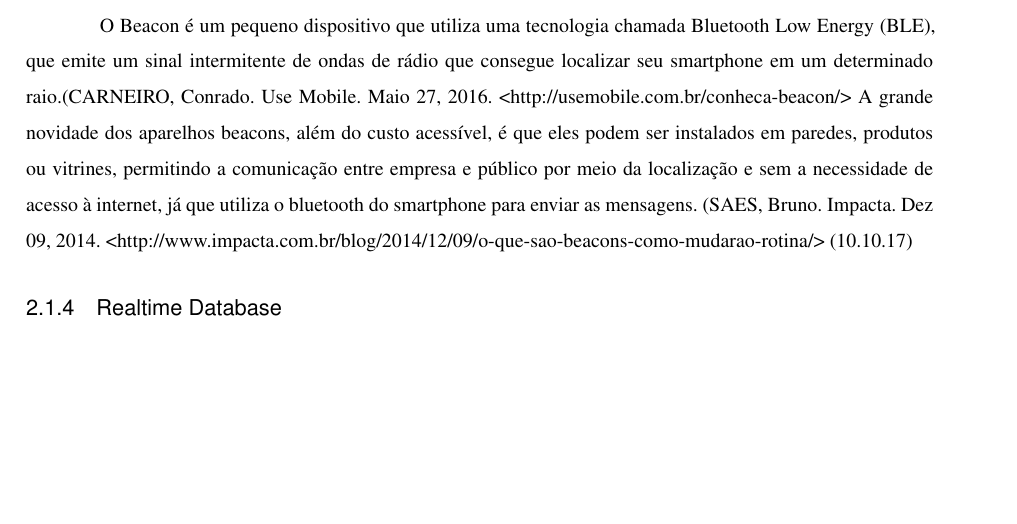
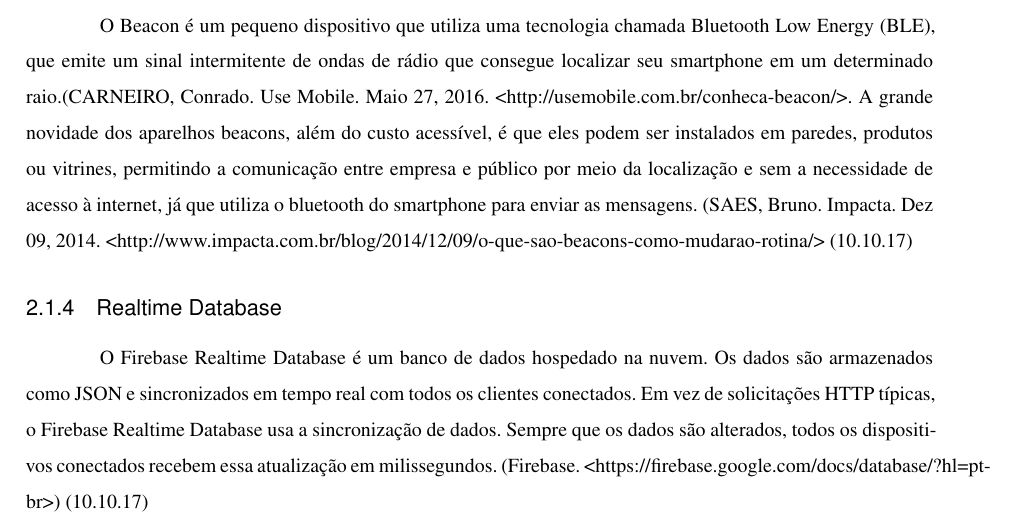
Before and after one commit to victor-vct/final-paper, a LaTeX thesis (beacon-final-paper.tex): part of page 15 of 49, cut so that both start at the same text, the shorter picture padded with empty space. Compiled offline with XeLaTeX.

Commit message:
add text about realtime database
Signed-off-by: Victor Vieira <victorvieira302@gmail.com>

```diff
--- a/beacon-final-paper.tex
+++ b/beacon-final-paper.tex
@@ -332,10 +332,13 @@ O tipo MIME (\textit{Multipurpose Internet Mail Extensions} - Extensões de corr
 
 \subsection{Beacons}
 
-O Beacon é um pequeno dispositivo que utiliza uma tecnologia chamada Bluetooth Low Energy (BLE), que emite um sinal intermitente de ondas de rádio que consegue localizar seu smartphone em um determinado raio.(CARNEIRO, Conrado. Use Mobile. Maio 27, 2016. <http://usemobile.com.br/conheca-beacon/>
+O Beacon é um pequeno dispositivo que utiliza uma tecnologia chamada Bluetooth Low Energy (BLE), que emite um sinal intermitente de ondas de rádio que consegue localizar seu smartphone em um determinado raio.(CARNEIRO, Conrado. Use Mobile. Maio 27, 2016. <http://usemobile.com.br/conheca-beacon/>.
 A grande novidade dos aparelhos beacons, além do custo acessível, é que eles podem ser instalados em paredes, produtos ou vitrines, permitindo a comunicação entre empresa e público por meio da localização e sem a necessidade de acesso à internet, já que utiliza o bluetooth do smartphone para enviar as mensagens. (SAES, Bruno. Impacta. Dez 09, 2014. <http://www.impacta.com.br/blog/2014/12/09/o-que-sao-beacons-como-mudarao-rotina/> (10.10.17)
 
 \subsection{Realtime Database}
+
+O Firebase Realtime Database é um banco de dados hospedado na nuvem. Os dados são armazenados como JSON e sincronizados em tempo real com todos os clientes conectados.
+Em vez de solicitações HTTP típicas, o Firebase Realtime Database usa a sincronização de dados. Sempre que os dados são alterados, todos os dispositivos conectados recebem essa atualização em milissegundos. (Firebase. <https://firebase.google.com/docs/database/?hl=pt-br>) (10.10.17)
 
 \newpage
 
```
Also changed, not shown: beacon-final-paper.pdf, beacon-final-paper.tex (2 more changed lines).
